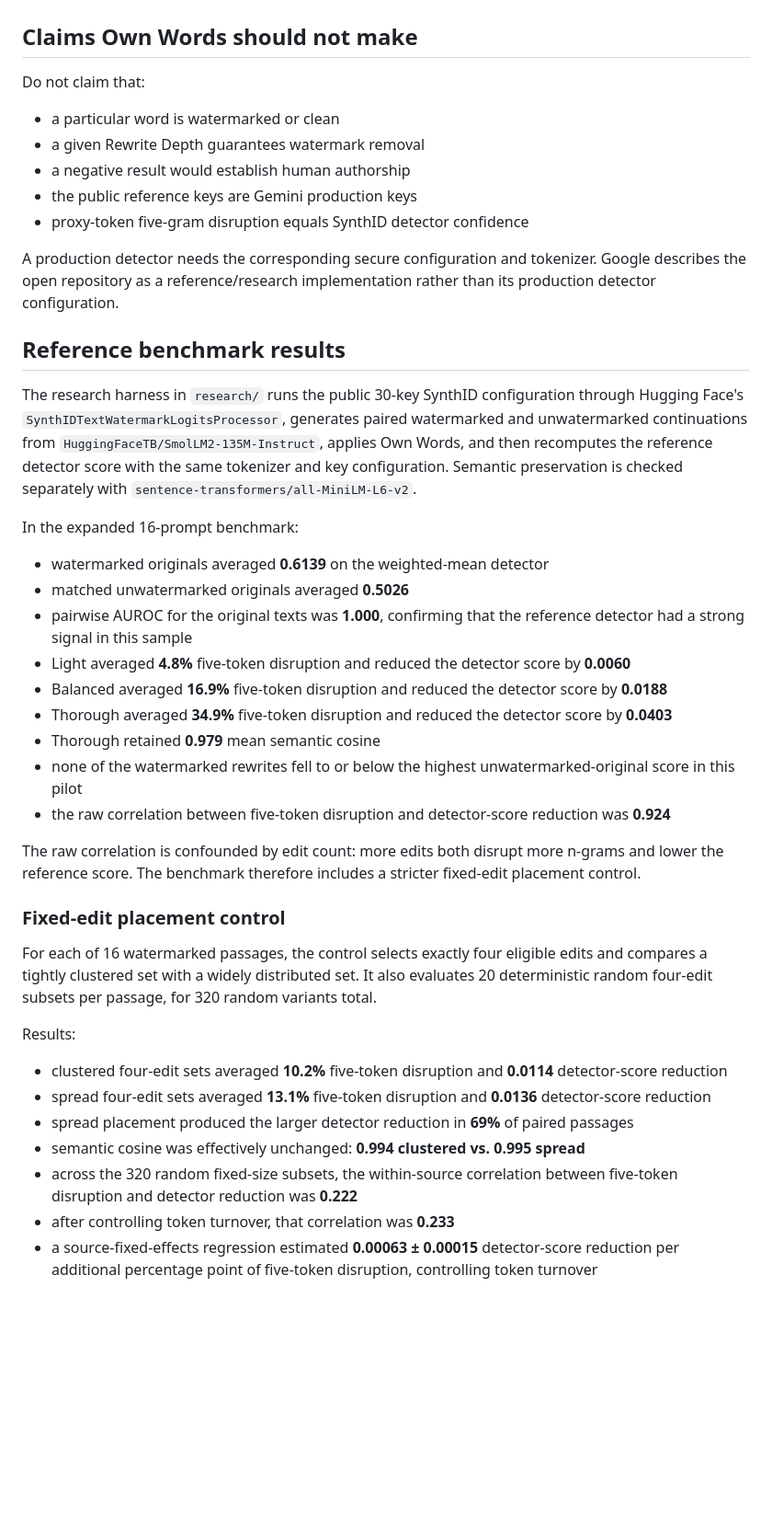
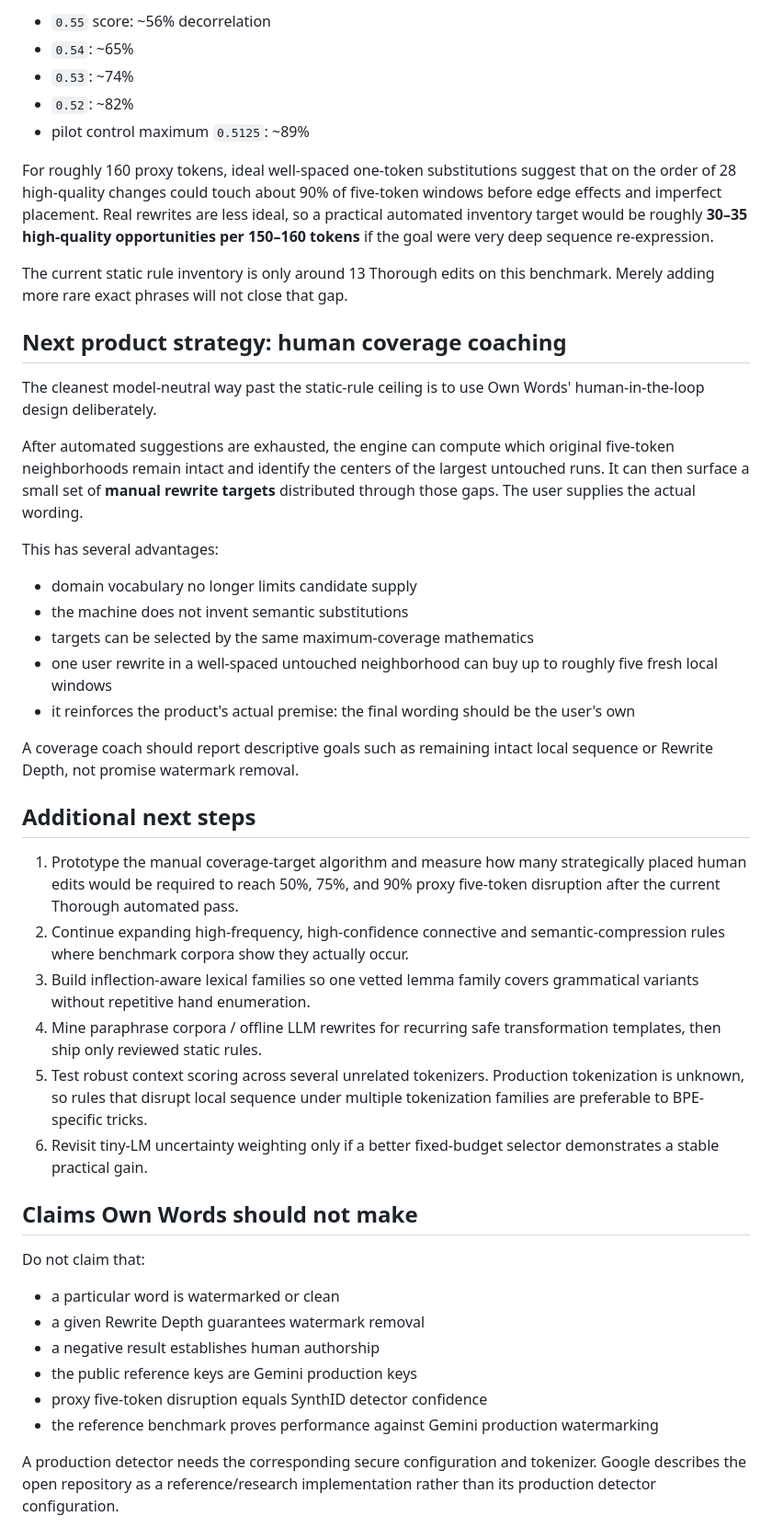
Before and after one commit to ulyssestenn/fun-things, a Markdown page: own-words/WATERMARK-NOTES.md, the part around one of its changes. Shown at 92% size. GitHub-like rendering; blank space fills up the shorter version.

Commit message:
Update watermark research conclusions

```diff
--- a/own-words/WATERMARK-NOTES.md
+++ b/own-words/WATERMARK-NOTES.md
@@ -35,3 +148,37 @@ This is deliberately a selection heuristic, not a new detector or a new public c
+- `0.55` score: ~56% decorrelation
+- `0.54`: ~65%
+- `0.53`: ~74%
+- `0.52`: ~82%
+- pilot control maximum `0.5125`: ~89%
+
+For roughly 160 proxy tokens, ideal well-spaced one-token substitutions suggest that on the order of 28 high-quality changes could touch about 90% of five-token windows before edge effects and imperfect placement. Real rewrites are less ideal, so a practical automated inventory target would be roughly **30–35 high-quality opportunities per 150–160 tokens** if the goal were very deep sequence re-expression.
+
+The current static rule inventory is only around 13 Thorough edits on this benchmark. Merely adding more rare exact phrases will not close that gap.
+
+## Next product strategy: human coverage coaching
+
+The cleanest model-neutral way past the static-rule ceiling is to use Own Words' human-in-the-loop design deliberately.
+
+After automated suggestions are exhausted, the engine can compute which original five-token neighborhoods remain intact and identify the centers of the largest untouched runs. It can then surface a small set of **manual rewrite targets** distributed through those gaps. The user supplies the actual wording.
+
+This has several advantages:
+
+- domain vocabulary no longer limits candidate supply
+- the machine does not invent semantic substitutions
+- targets can be selected by the same maximum-coverage mathematics
+- one user rewrite in a well-spaced untouched neighborhood can buy up to roughly five fresh local windows
+- it reinforces the product's actual premise: the final wording should be the user's own
+
+A coverage coach should report descriptive goals such as remaining intact local sequence or Rewrite Depth, not promise watermark removal.
+
+## Additional next steps
+
+1. Prototype the manual coverage-target algorithm and measure how many strategically placed human edits would be required to reach 50%, 75%, and 90% proxy five-token disruption after the current Thorough automated pass.
+2. Continue expanding high-frequency, high-confidence connective and semantic-compression rules where benchmark corpora show they actually occur.
+3. Build inflection-aware lexical families so one vetted lemma family covers grammatical variants without repetitive hand enumeration.
+4. Mine paraphrase corpora / offline LLM rewrites for recurring safe transformation templates, then ship only reviewed static rules.
+5. Test robust context scoring across several unrelated tokenizers. Production tokenization is unknown, so rules that disrupt local sequence under multiple tokenization families are preferable to BPE-specific tricks.
+6. Revisit tiny-LM uncertainty weighting only if a better fixed-budget selector demonstrates a stable practical gain.
 
 ## Claims Own Words should not make
 
@@ -39,41 +186,10 @@ Do not claim that:
 
 - a particular word is watermarked or clean
 - a given Rewrite Depth guarantees watermark removal
-- a negative result would establish human authorship
+- a negative result establishes human authorship
 - the public reference keys are Gemini production keys
-- proxy-token five-gram disruption equals SynthID detector confidence
+- proxy five-token disruption equals SynthID detector confidence
+- the reference benchmark proves performance against Gemini production watermarking
 
 A production detector needs the corresponding secure configuration and tokenizer. Google describes the open repository as a reference/research implementation rather than its production detector configuration.
 
-## Reference benchmark results
-
-The research harness in `research/` runs the public 30-key SynthID configuration through Hugging Face's `SynthIDTextWatermarkLogitsProcessor`, generates paired watermarked and unwatermarked continuations from `HuggingFaceTB/SmolLM2-135M-Instruct`, applies Own Words, and then recomputes the reference detector score with the same tokenizer and key configuration. Semantic preservation is checked separately with `sentence-transformers/all-MiniLM-L6-v2`.
-
-In the expanded 16-prompt benchmark:
-
-- watermarked originals averaged **0.6139** on the weighted-mean detector
-- matched unwatermarked originals averaged **0.5026**
-- pairwise AUROC for the original texts was **1.000**, confirming that the reference detector had a strong signal in this sample
-- Light averaged **4.8%** five-token disruption and reduced the detector score by **0.0060**
-- Balanced averaged **16.9%** five-token disruption and reduced the detector score by **0.0188**
-- Thorough averaged **34.9%** five-token disruption and reduced the detector score by **0.0403**
-- Thorough retained **0.979** mean semantic cosine
-- none of the watermarked rewrites fell to or below the highest unwatermarked-original score in this pilot
-- the raw correlation between five-token disruption and detector-score reduction was **0.924**
-
-The raw correlation is confounded by edit count: more edits both disrupt more n-grams and lower the reference score. The benchmark therefore includes a stricter fixed-edit placement control.
-
-### Fixed-edit placement control
-
-For each of 16 watermarked passages, the control selects exactly four eligible edits and compares a tightly clustered set with a widely distributed set. It also evaluates 20 deterministic random four-edit subsets per passage, for 320 random variants total.
-
-Results:
-
-- clustered four-edit sets averaged **10.2%** five-token disruption and **0.0114** detector-score reduction
-- spread four-edit sets averaged **13.1%** five-token disruption and **0.0136** detector-score reduction
-- spread placement produced the larger detector reduction in **69%** of paired passages
-- semantic cosine was effectively unchanged: **0.994 clustered vs. 0.995 spread**
-- across the 320 random fixed-size subsets, the within-source correlation between five-token disruption and detector reduction was **0.222**
-- after controlling token turnover, that correlation was **0.233**
-- a source-fixed-effects regression estimated **0.00063 ± 0.00015** detector-score reduction per additional percentage point of five-token disruption, controlling token turnover
-
```
Also changed, not shown: other parts of own-words/WATERMARK-NOTES.md (+125 -28 lines).
